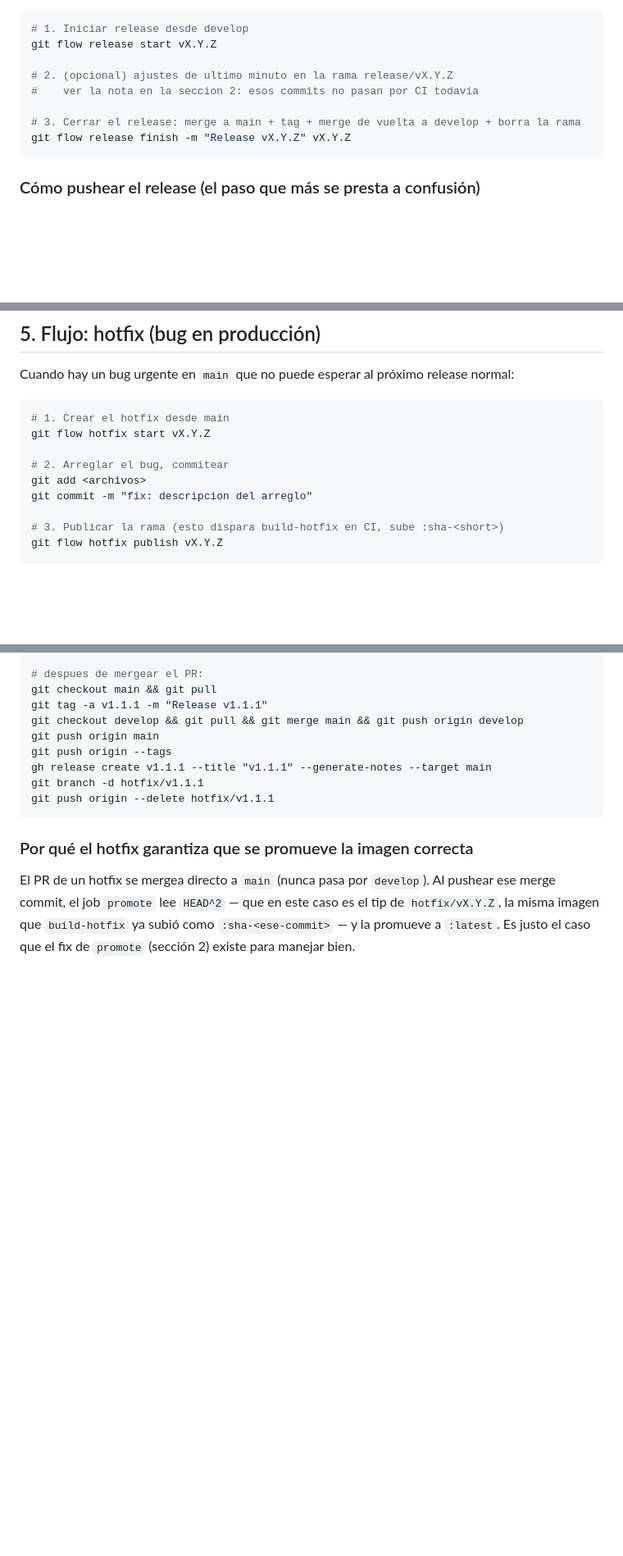
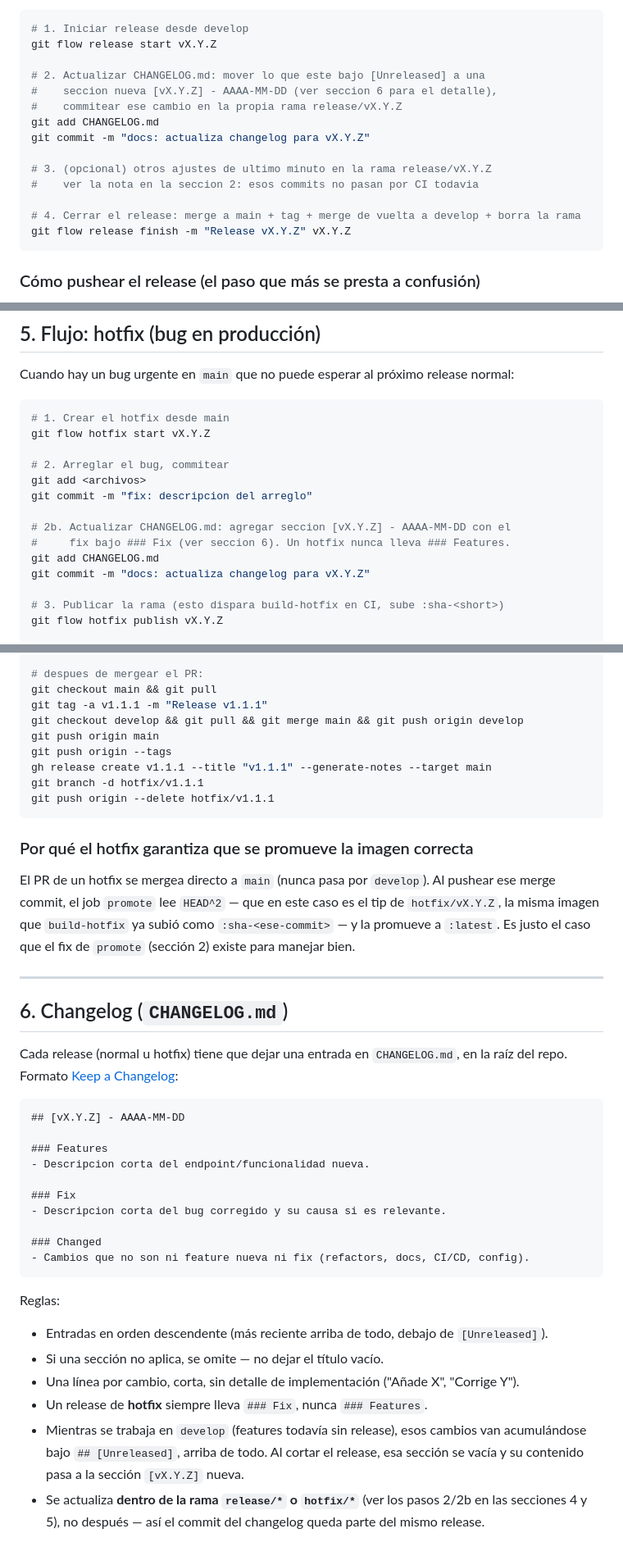
Before and after one commit to rilews/pipeline-rilews-test, a Markdown page: CONTRIBUTING.md, 3 parts joined by grey strips. Shown at 82% size. Rendered like a GitHub page; blank space fills up the shorter version.

Commit message:
fix: corrige contributing

````diff
--- a/CONTRIBUTING.md
+++ b/CONTRIBUTING.md
@@ -102,10 +102,16 @@ registry y falla con `not found`. Andá a la pestaña **Actions** del repo y con
 # 1. Iniciar release desde develop
 git flow release start vX.Y.Z
 
-# 2. (opcional) ajustes de ultimo minuto en la rama release/vX.Y.Z
+# 2. Actualizar CHANGELOG.md: mover lo que este bajo [Unreleased] a una
+#    seccion nueva [vX.Y.Z] - AAAA-MM-DD (ver seccion 6 para el detalle),
+#    commitear ese cambio en la propia rama release/vX.Y.Z
+git add CHANGELOG.md
+git commit -m "docs: actualiza changelog para vX.Y.Z"
+
+# 3. (opcional) otros ajustes de ultimo minuto en la rama release/vX.Y.Z
 #    ver la nota en la seccion 2: esos commits no pasan por CI todavia
 
-# 3. Cerrar el release: merge a main + tag + merge de vuelta a develop + borra la rama
+# 4. Cerrar el release: merge a main + tag + merge de vuelta a develop + borra la rama
 git flow release finish -m "Release vX.Y.Z" vX.Y.Z
 ```
 
@@ -166,6 +172,11 @@ git flow hotfix start vX.Y.Z
 git add <archivos>
 git commit -m "fix: descripcion del arreglo"
 
+# 2b. Actualizar CHANGELOG.md: agregar seccion [vX.Y.Z] - AAAA-MM-DD con el
+#     fix bajo ### Fix (ver seccion 6). Un hotfix nunca lleva ### Features.
+git add CHANGELOG.md
+git commit -m "docs: actualiza changelog para vX.Y.Z"
+
 # 3. Publicar la rama (esto dispara build-hotfix en CI, sube :sha-<short>)
 git flow hotfix publish vX.Y.Z
 
@@ -225,3 +236,34 @@ El PR de un hotfix se mergea directo a `main` (nunca pasa por `develop`). Al pus
 commit, el job `promote` lee `HEAD^2` — que en este caso es el tip de `hotfix/vX.Y.Z`, la misma
 imagen que `build-hotfix` ya subió como `:sha-<ese-commit>` — y la promueve a `:latest`. Es
 justo el caso que el fix de `promote` (sección 2) existe para manejar bien.
+
+---
+
+## 6. Changelog (`CHANGELOG.md`)
+
+Cada release (normal u hotfix) tiene que dejar una entrada en `CHANGELOG.md`, en la raíz del
+repo. Formato [Keep a Changelog](https://keepachangelog.com/es-ES/1.1.0/):
+
+```markdown
+## [vX.Y.Z] - AAAA-MM-DD
+
+### Features
+- Descripcion corta del endpoint/funcionalidad nueva.
+
+### Fix
+- Descripcion corta del bug corregido y su causa si es relevante.
+
+### Changed
+- Cambios que no son ni feature nueva ni fix (refactors, docs, CI/CD, config).
+```
+
+Reglas:
+- Entradas en orden descendente (más reciente arriba de todo, debajo de `[Unreleased]`).
+- Si una sección no aplica, se omite — no dejar el título vacío.
+- Una línea por cambio, corta, sin detalle de implementación ("Añade X", "Corrige Y").
+- Un release de **hotfix** siempre lleva `### Fix`, nunca `### Features`.
+- Mientras se trabaja en `develop` (features todavía sin release), esos cambios van
+  acumulándose bajo `## [Unreleased]`, arriba de todo. Al cortar el release, esa sección se
+  vacía y su contenido pasa a la sección `[vX.Y.Z]` nueva.
+- Se actualiza **dentro de la rama `release/*` o `hotfix/*`** (ver los pasos 2/2b en las
+  secciones 4 y 5), no después — así el commit del changelog queda parte del mismo release.
````
Also changed, not shown: CHANGELOG.md (added, +99 -0 lines).
